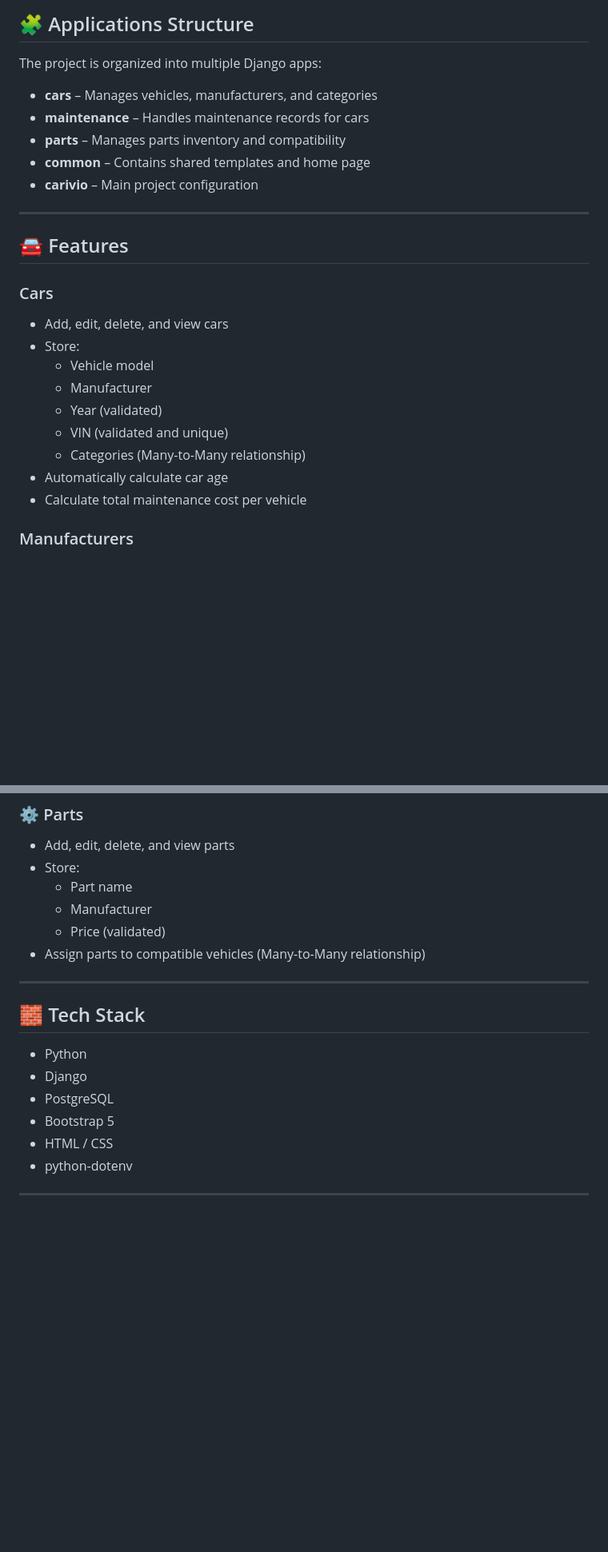
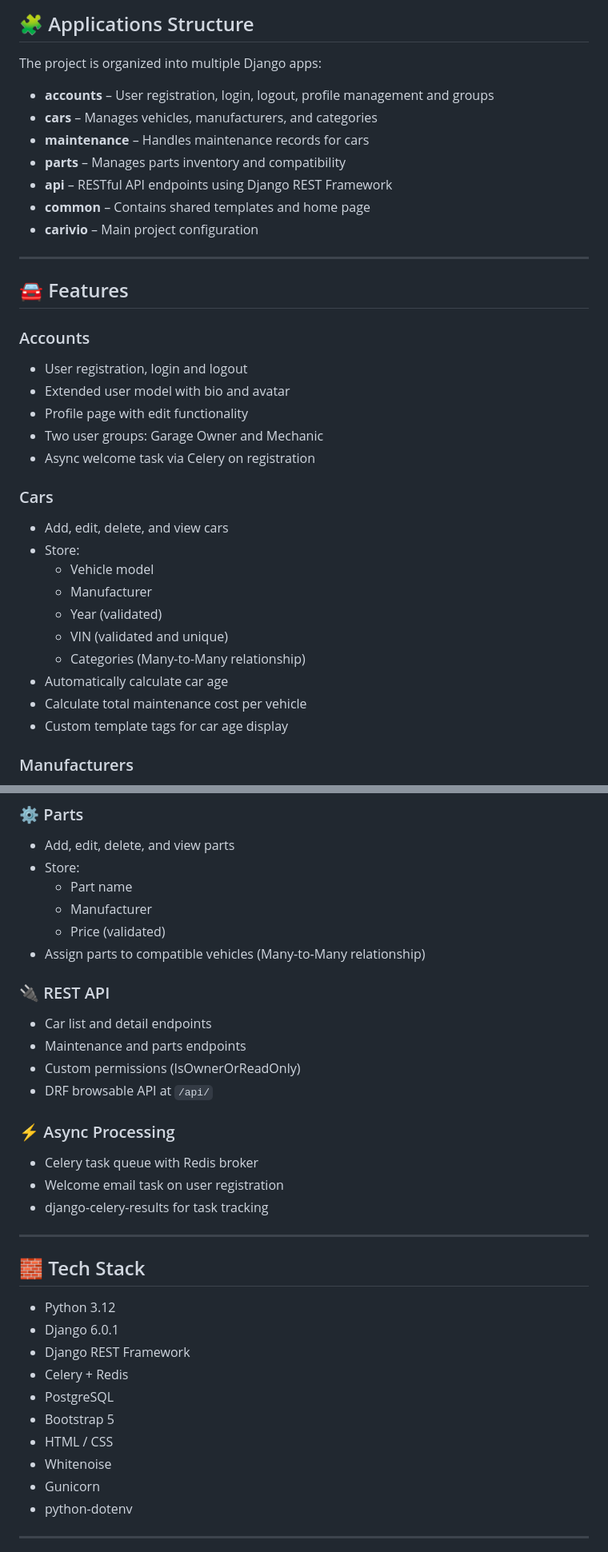
Before and after one commit to ellterz/carivio, a Markdown page: README.md, 2 parts joined by grey strips. Shown at 80% size. Drawn GitHub-style; blank space fills up the shorter version.

```diff
--- a/README.md
+++ b/README.md
@@ -22,15 +31,25 @@ Carivio allows users to:
 
 The project is organized into multiple Django apps:
 
+- **accounts** – User registration, login, logout, profile management and groups
 - **cars** – Manages vehicles, manufacturers, and categories
 - **maintenance** – Handles maintenance records for cars
 - **parts** – Manages parts inventory and compatibility
+- **api** – RESTful API endpoints using Django REST Framework
 - **common** – Contains shared templates and home page
 - **carivio** – Main project configuration
 
 ---
 
 ## 🚘 Features
+
+### Accounts
+- User registration, login and logout
+- Extended user model with bio and avatar
+- Profile page with edit functionality
+- Two user groups: Garage Owner and Mechanic
+- Async welcome task via Celery on registration
+
 
 ### Cars
 - Add, edit, delete, and view cars
@@ -42,6 +61,7 @@ The project is organized into multiple Django apps:
   - Categories (Many-to-Many relationship)
 - Automatically calculate car age
 - Calculate total maintenance cost per vehicle
+- Custom template tags for car age display
 
 ### Manufacturers
 - Add manufacturers
@@ -68,15 +88,30 @@ The project is organized into multiple Django apps:
   - Price (validated)
 - Assign parts to compatible vehicles (Many-to-Many relationship)
 
+### 🔌 REST API
+- Car list and detail endpoints
+- Maintenance and parts endpoints
+- Custom permissions (IsOwnerOrReadOnly)
+- DRF browsable API at `/api/`
+
+### ⚡ Async Processing
+- Celery task queue with Redis broker
+- Welcome email task on user registration
+- django-celery-results for task tracking
+
 ---
 
 ## 🧱 Tech Stack
 
-- Python
-- Django
+- Python 3.12
+- Django 6.0.1
+- Django REST Framework
+- Celery + Redis
 - PostgreSQL
 - Bootstrap 5
 - HTML / CSS
+- Whitenoise
+- Gunicorn
 - python-dotenv
 
 ---
```
Also changed, not shown: other parts of README.md (+44 -14 lines).
